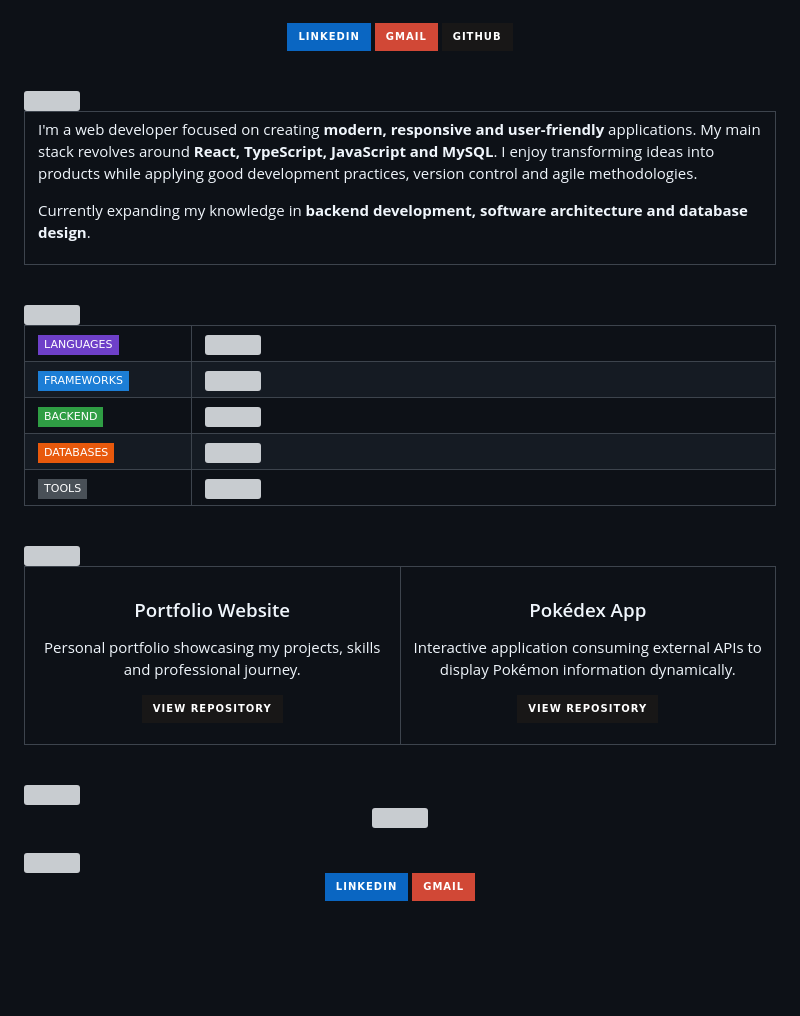
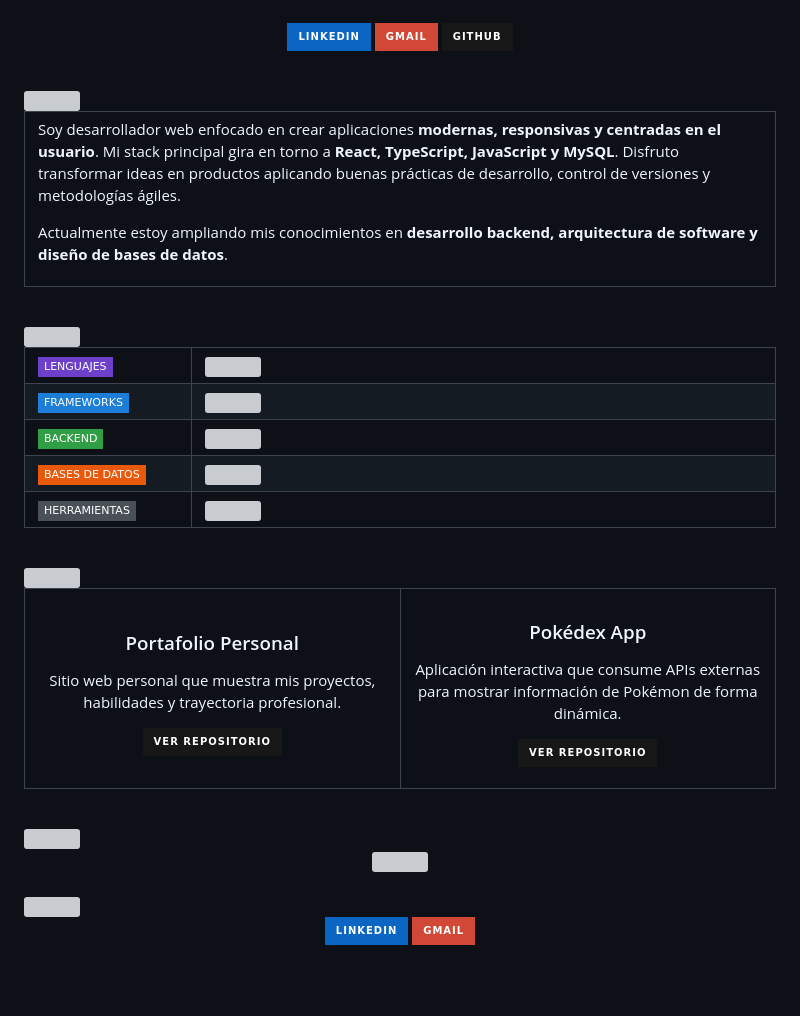
Before and after one commit to JorgeCb12/JorgeCb12, a Markdown page: README.md, the part around one of its changes. Rendered like a GitHub page; badges without logos; blank space fills up the shorter version; grey boxes are pictures that could not be loaded.

```diff
--- a/README.md
+++ b/README.md
@@ -24,9 +24,9 @@
   <tr>
     <td>
 
-I'm a web developer focused on creating **modern, responsive and user-friendly** applications. My main stack revolves around **React, TypeScript, JavaScript and MySQL**. I enjoy transforming ideas into products while applying good development practices, version control and agile methodologies.
+Soy desarrollador web enfocado en crear aplicaciones **modernas, responsivas y centradas en el usuario**. Mi stack principal gira en torno a **React, TypeScript, JavaScript y MySQL**. Disfruto transformar ideas en productos aplicando buenas prácticas de desarrollo, control de versiones y metodologías ágiles.
 
-Currently expanding my knowledge in **backend development, software architecture and database design**.
+Actualmente estoy ampliando mis conocimientos en **desarrollo backend, arquitectura de software y diseño de bases de datos**.
 
 </td>
   </tr>
@@ -40,7 +40,7 @@ Currently expanding my knowledge in **backend development, software architecture
 
 <table width="100%">
   <tr>
-    <td width="140" valign="middle"><img src="https://img.shields.io/badge/LANGUAGES-6E40C9?style=flat-square" /></td>
+    <td width="140" valign="middle"><img src="https://img.shields.io/badge/LENGUAJES-6E40C9?style=flat-square" /></td>
     <td valign="middle"><img src="https://skillicons.dev/icons?i=js,ts,python" /></td>
   </tr>
   <tr>
@@ -53,11 +53,11 @@ Currently expanding my knowledge in **backend development, software architecture
   </tr>
   <tr>
-    <td width="140" valign="middle"><img src="https://img.shields.io/badge/DATABASES-E8590C?style=flat-square" /></td>
+    <td width="140" valign="middle"><img src="https://img.shields.io/badge/BASES%20DE%20DATOS-E8590C?style=flat-square" /></td>
     <td valign="middle"><img src="https://skillicons.dev/icons?i=mysql,postgresql" /></td>
   </tr>
   <tr>
-    <td width="140" valign="middle"><img src="https://img.shields.io/badge/TOOLS-495057?style=flat-square" /></td>
-    <td valign="middle"><img src="https://skillicons.dev/icons?i=materialui,vite,git,github,figma,trello,vscode" /></td>
+    <td width="140" valign="middle"><img src="https://img.shields.io/badge/HERRAMIENTAS-495057?style=flat-square" /></td>
+    <td valign="middle"><img src="https://skillicons.dev/icons?i=materialui,vite,git,github,figma,vscode,postman" /></td>
   </tr>
 </table>
 
@@ -70,20 +70,20 @@ Currently expanding my knowledge in **backend development, software architecture
 <table width="100%">
   <tr>
     <td width="50%" valign="top">
-      <h3 align="center">Portfolio Website</h3>
-      <p align="center">Personal portfolio showcasing my projects, skills and professional journey.</p>
+      <h3 align="center">Portafolio Personal</h3>
+      <p align="center">Sitio web personal que muestra mis proyectos, habilidades y trayectoria profesional.</p>
       <p align="center">
         <a href="https://github.com/JorgeCb12/PortafolioJorge">
-          <img src="https://img.shields.io/badge/View%20Repository-181717?style=for-the-badge&logo=github&logoColor=white" />
+          <img src="https://img.shields.io/badge/Ver%20Repositorio-181717?style=for-the-badge&logo=github&logoColor=white" />
         </a>
       </p>
     </td>
     <td width="50%" valign="top">
       <h3 align="center">Pokédex App</h3>
-      <p align="center">Interactive application consuming external APIs to display Pokémon information dynamically.</p>
+      <p align="center">Aplicación interactiva que consume APIs externas para mostrar información de Pokémon de forma dinámica.</p>
       <p align="center">
         <a href="https://github.com/JorgeCb12/App-Pokemon">
-          <img src="https://img.shields.io/badge/View%20Repository-181717?style=for-the-badge&logo=github&logoColor=white" />
+          <img src="https://img.shields.io/badge/Ver%20Repositorio-181717?style=for-the-badge&logo=github&logoColor=white" />
         </a>
       </p>
     </td>
@@ -96,7 +96,5 @@ Currently expanding my knowledge in **backend development, software architecture
 
 <br>
-
-
 
 <div align="center">
   <img src="https://github-readme-streak-stats.herokuapp.com/?user=JorgeCb12&theme=tokyonight&hide_border=true&background=00000000" />
```
Also changed, not shown: other parts of README.md (+8 -8 lines).
